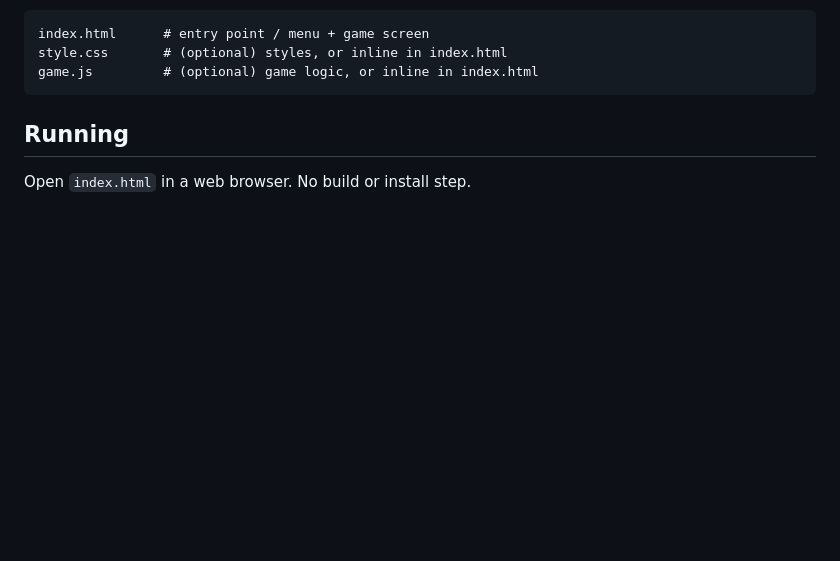
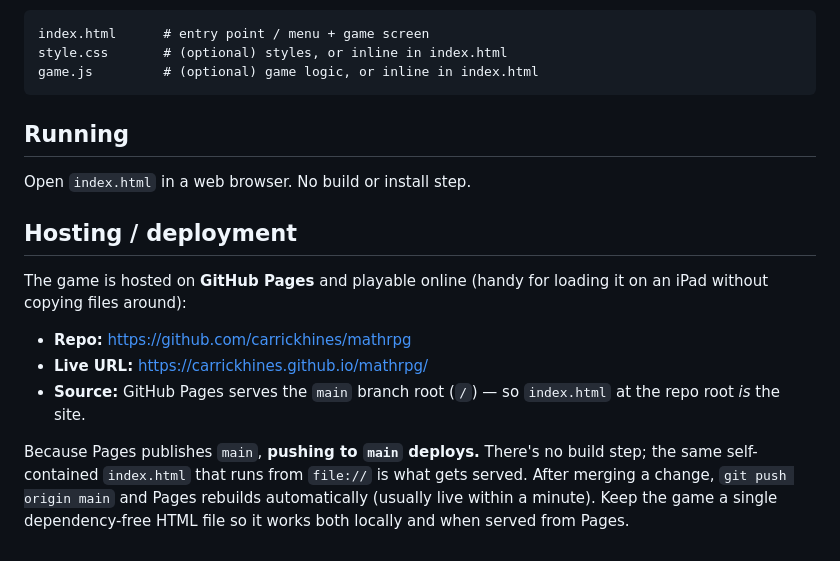
Before and after one commit to carrickhines/mathrpg, a Markdown page: CLAUDE.md, the part around the change. Drawn GitHub-style; blank space fills up the shorter version.

Commit message:
Document GitHub Pages hosting in CLAUDE.md
The game is served via GitHub Pages from the main branch root at
https://carrickhines.github.io/mathrpg/. Note that pushing to main
deploys, since Pages publishes the main branch.

Co-Authored-By: Claude Opus 4.8 <noreply@anthropic.com>

```diff
--- a/CLAUDE.md
+++ b/CLAUDE.md
@@ -133,3 +133,19 @@ game.js         # (optional) game logic, or inline in index.html
 ## Running
 
 Open `index.html` in a web browser. No build or install step.
+
+## Hosting / deployment
+
+The game is hosted on **GitHub Pages** and playable online (handy for loading it
+on an iPad without copying files around):
+
+- **Repo:** https://github.com/carrickhines/mathrpg
+- **Live URL:** https://carrickhines.github.io/mathrpg/
+- **Source:** GitHub Pages serves the `main` branch root (`/`) — so `index.html`
+  at the repo root *is* the site.
+
+Because Pages publishes `main`, **pushing to `main` deploys.** There's no build
+step; the same self-contained `index.html` that runs from `file://` is what gets
+served. After merging a change, `git push origin main` and Pages rebuilds
+automatically (usually live within a minute). Keep the game a single
+dependency-free HTML file so it works both locally and when served from Pages.
```
